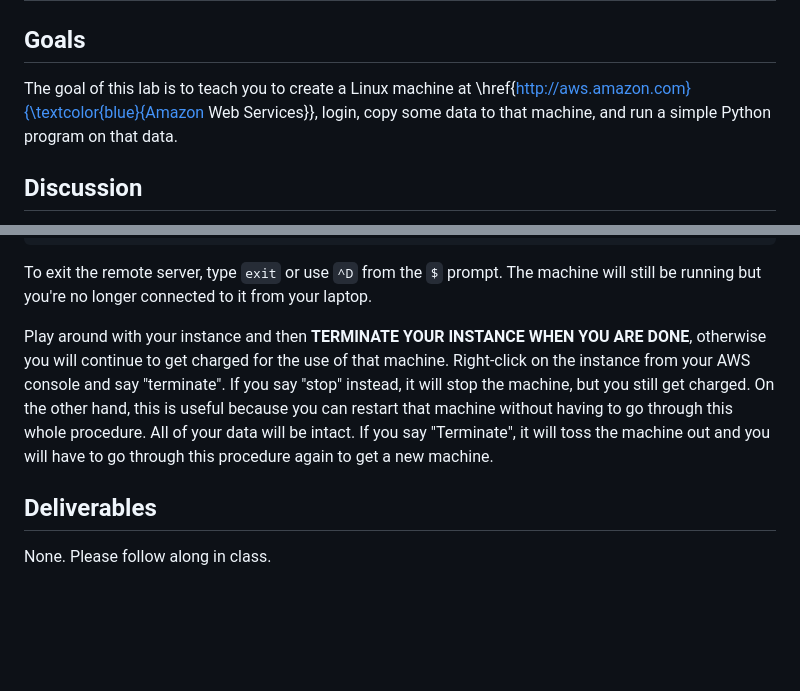
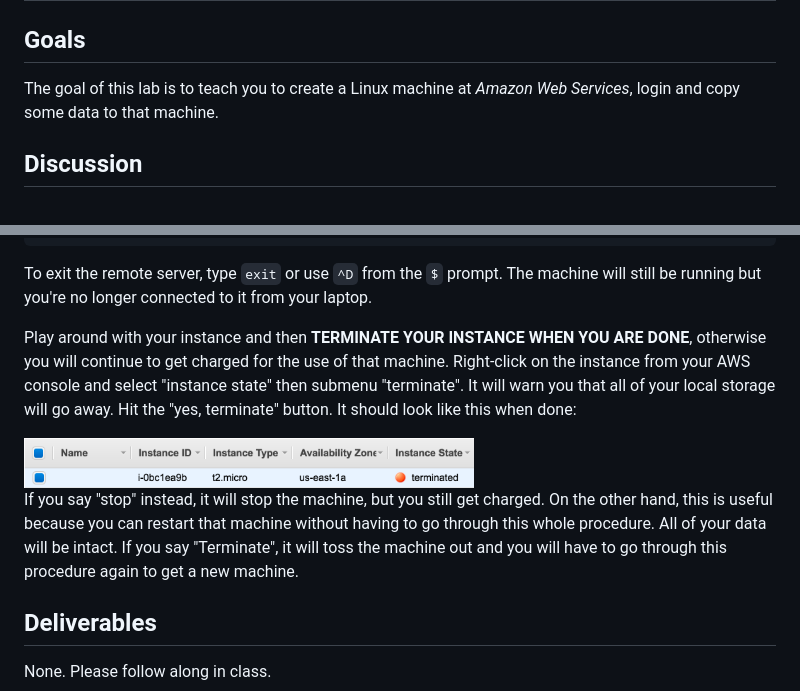
Before and after one commit to parrt/msan501-old, a Markdown page: labs/aws.md, 2 parts joined by grey strips. Drawn GitHub-style; pictures changed too: labs/figures/terminated.png (added); blank space fills up the shorter version.

Commit message:
add aws

```diff
--- a/labs/aws.md
+++ b/labs/aws.md
@@ -2,7 +2,7 @@
 
 ## Goals
 
-The goal of this lab is to teach you to create a Linux machine at \href{http://aws.amazon.com}{\textcolor{blue}{Amazon Web Services}}, login, copy some data to that machine, and run a simple Python program on that data.
+The goal of this lab is to teach you to create a Linux machine at *Amazon Web Services*, login and copy some data to that machine.
 
 ##  Discussion
 
@@ -157,7 +157,11 @@ access.log  coffee
 
 To exit the remote server, type `exit` or use `^D` from the `$` prompt. The machine will still be running but you're no longer connected to it from your laptop.
 
-Play around with your instance and then **TERMINATE YOUR INSTANCE WHEN YOU ARE DONE**, otherwise you will continue to get charged for the use of that machine. Right-click on the instance from your AWS console and say "terminate". If you say "stop" instead, it will stop the machine, but you still get charged. On the other hand, this is useful because you can restart that machine without having to go through this whole procedure. All of your data will be intact. If you say "Terminate", it will toss the machine out and you will have to go through this procedure again to get a new machine.
+Play around with your instance and then **TERMINATE YOUR INSTANCE WHEN YOU ARE DONE**, otherwise you will continue to get charged for the use of that machine. Right-click on the instance from your AWS console and select "instance state" then submenu "terminate". It will warn you that all of your local storage will go away. Hit the "yes, terminate" button. It should look like this when done:
+
+<img src=figures/terminated.png width=450>
+
+If you say "stop" instead, it will stop the machine, but you still get charged. On the other hand, this is useful because you can restart that machine without having to go through this whole procedure. All of your data will be intact. If you say "Terminate", it will toss the machine out and you will have to go through this procedure again to get a new machine.
 
 ## Deliverables
 
```
